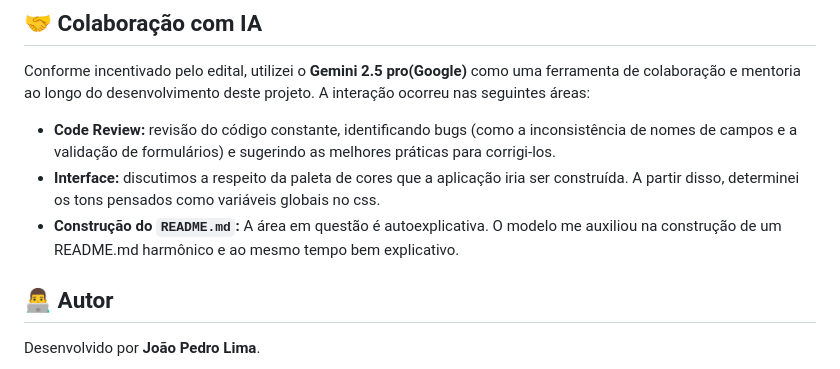
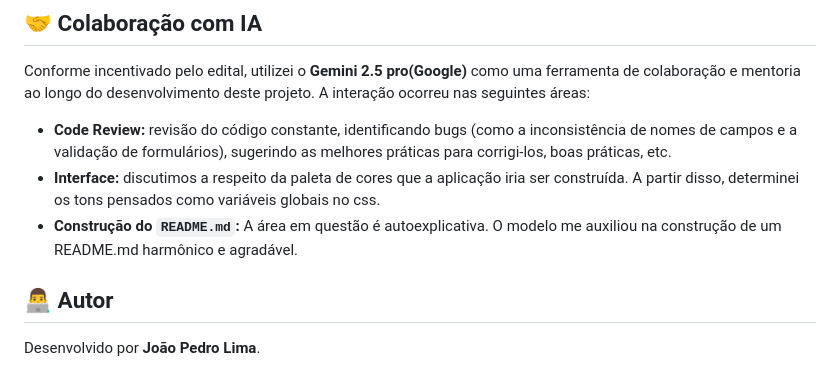
Before and after one commit to vortex-code-challenge-2025-2/referral-system-frontend, a Markdown page: README.md, the part around the change. Rendered like a GitHub page.

```diff
--- a/README.md
+++ b/README.md
@@ -65,9 +65,9 @@ Siga os passos abaixo para rodar a interface em seu ambiente local.
 
 Conforme incentivado pelo edital, utilizei o **Gemini 2.5 pro(Google)** como uma ferramenta de colaboração e mentoria ao longo do desenvolvimento deste projeto. A interação ocorreu nas seguintes áreas:
 
--   **Code Review:** revisão do código constante, identificando bugs (como a inconsistência de nomes de campos e a validação de formulários) e sugerindo as melhores práticas para corrigi-los.
+-   **Code Review:** revisão do código constante, identificando bugs (como a inconsistência de nomes de campos e a validação de formulários), sugerindo as melhores práticas para corrigi-los, boas práticas, etc.
 -   **Interface:** discutimos a respeito da paleta de cores que a aplicação iria ser construída. A partir disso, determinei os tons pensados como variáveis globais no css.
--   **Construção do `README.md`:** A área em questão é autoexplicativa. O modelo me auxiliou na construção de um README.md harmônico e ao mesmo tempo bem explicativo.
+-   **Construção do `README.md`:** A área em questão é autoexplicativa. O modelo me auxiliou na construção de um README.md harmônico e agradável.
 
 ## 👨‍💻 Autor
 
```
